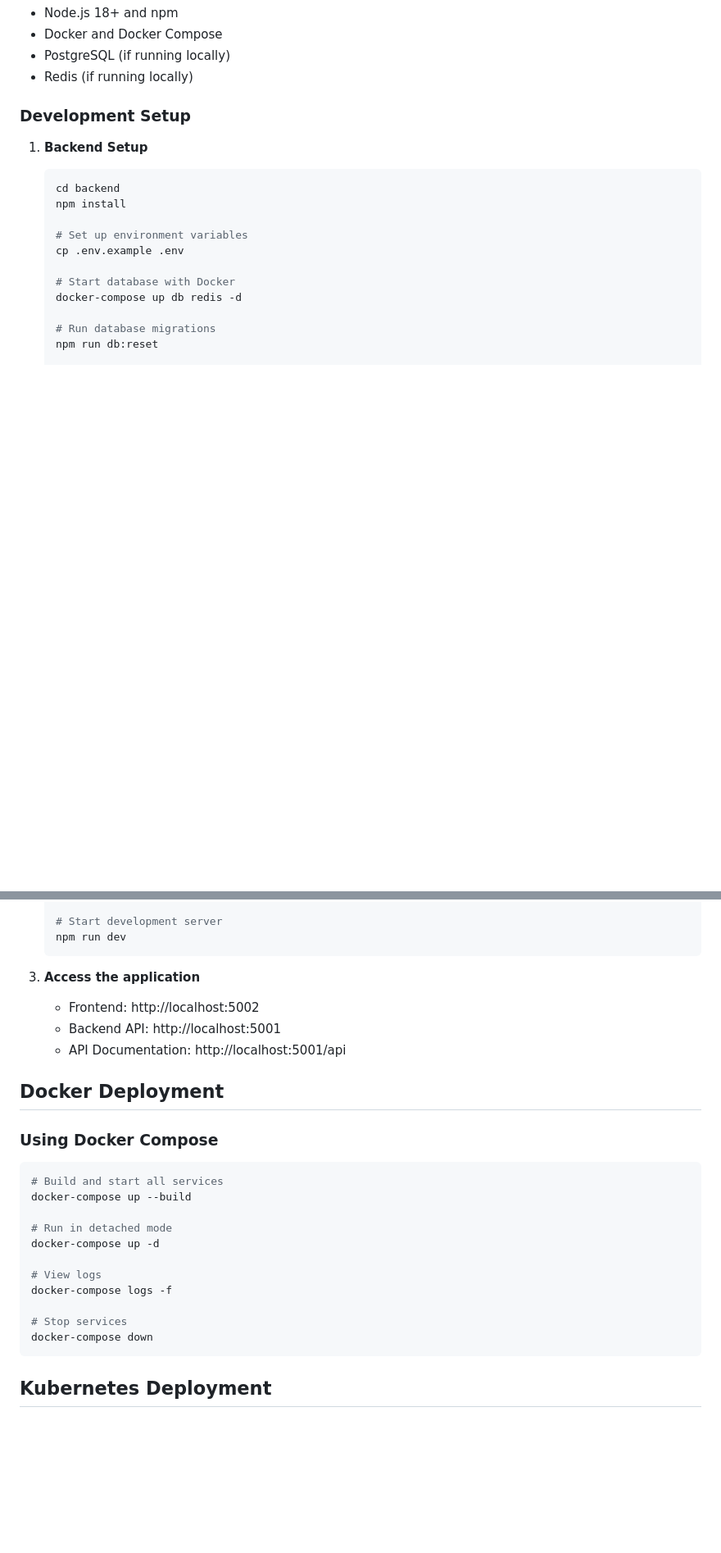
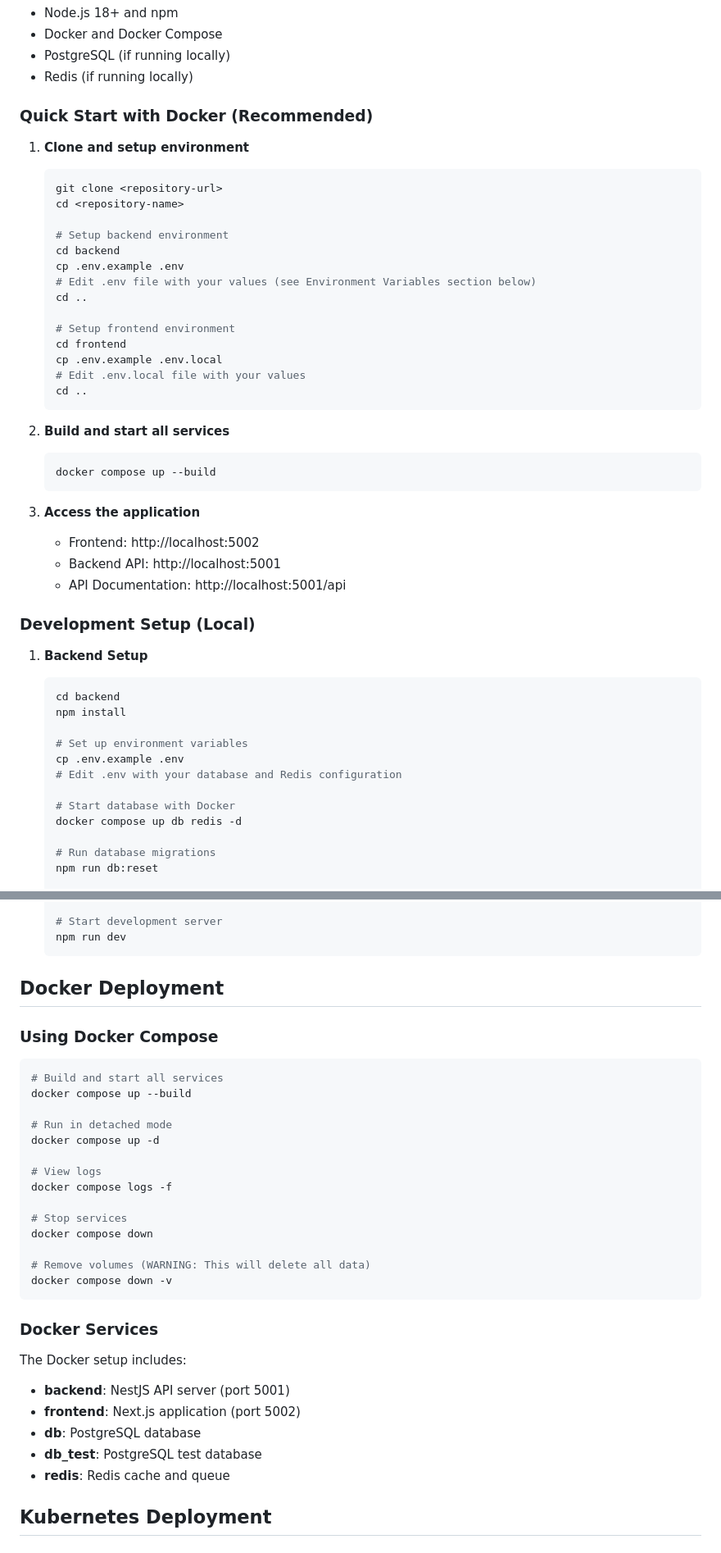
Before and after one commit to Solvro/devops-wakacyjne-wyzwanie-2025, a Markdown page: app-used-for-modules-2-4-5/README.md, 2 parts joined by grey strips. Shown at 82% size. GitHub-like rendering; blank space fills up the shorter version.

````diff
--- a/app-used-for-modules-2-4-5/README.md
+++ b/app-used-for-modules-2-4-5/README.md
@@ -39,7 +39,37 @@ A full-stack application for managing vacation budgets, trip expenses, and parti
 - PostgreSQL (if running locally)
 - Redis (if running locally)
 
-### Development Setup
+### Quick Start with Docker (Recommended)
+
+1. **Clone and setup environment**
+   ```bash
+   git clone <repository-url>
+   cd <repository-name>
+
+   # Setup backend environment
+   cd backend
+   cp .env.example .env
+   # Edit .env file with your values (see Environment Variables section below)
+   cd ..
+
+   # Setup frontend environment
+   cd frontend
+   cp .env.example .env.local
+   # Edit .env.local file with your values
+   cd ..
+   ```
+
+2. **Build and start all services**
+   ```bash
+   docker compose up --build
+   ```
+
+3. **Access the application**
+   - Frontend: http://localhost:5002
+   - Backend API: http://localhost:5001
+   - API Documentation: http://localhost:5001/api
+
+### Development Setup (Local)
 
 1. **Backend Setup**
 
@@ -49,9 +79,10 @@ A full-stack application for managing vacation budgets, trip expenses, and parti
 
    # Set up environment variables
    cp .env.example .env
+   # Edit .env with your database and Redis configuration
 
    # Start database with Docker
-   docker-compose up db redis -d
+   docker compose up db redis -d
 
    # Run database migrations
    npm run db:reset
@@ -76,27 +107,35 @@ A full-stack application for managing vacation budgets, trip expenses, and parti
    npm run dev
    ```
 
-3. **Access the application**
-   - Frontend: http://localhost:5002
-   - Backend API: http://localhost:5001
-   - API Documentation: http://localhost:5001/api
+## Docker Deployment
 
-## Docker Deployment
 ### Using Docker Compose
 
 ```bash
 # Build and start all services
-docker-compose up --build
+docker compose up --build
 
 # Run in detached mode
-docker-compose up -d
+docker compose up -d
 
 # View logs
-docker-compose logs -f
+docker compose logs -f
 
 # Stop services
-docker-compose down
+docker compose down
+
+# Remove volumes (WARNING: This will delete all data)
+docker compose down -v
 ```
+
+### Docker Services
+
+The Docker setup includes:
+- **backend**: NestJS API server (port 5001)
+- **frontend**: Next.js application (port 5002)
+- **db**: PostgreSQL database
+- **db_test**: PostgreSQL test database
+- **redis**: Redis cache and queue
 
 ## Kubernetes Deployment
 
````
Also changed, not shown: other parts of app-used-for-modules-2-4-5/README.md (+69 -8 lines).
